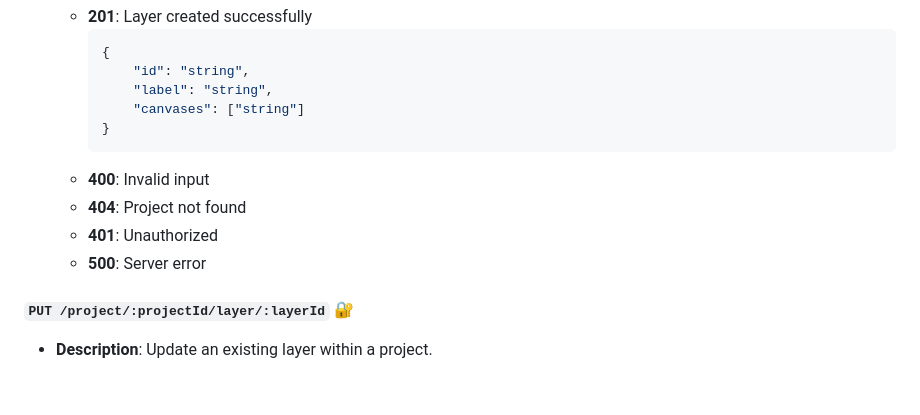
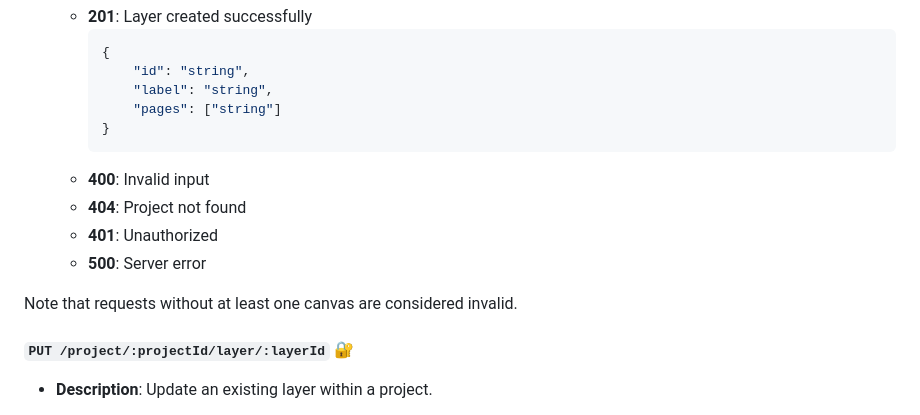
Before and after one commit to CenterForDigitalHumanities/TPEN-services, a Markdown page: API.md, the part around the change printed below. Drawn GitHub-style; blank space fills up the shorter version.

````diff
--- a/API.md
+++ b/API.md
@@ -308,13 +308,15 @@ The response is a projection of the full user object. The public profile is avai
         {
             "id": "string",
             "label": "string",
-            "canvases": ["string"]
+            "pages": ["string"]
         }
         ```
     - **400**: Invalid input
     - **404**: Project not found
     - **401**: Unauthorized
     - **500**: Server error
+
+Note that requests without at least one canvas are considered invalid.
 
 #### `PUT /project/:projectId/layer/:layerId` 🔐
 
````
Also changed, not shown: other parts of API.md (+60 -1 lines).
